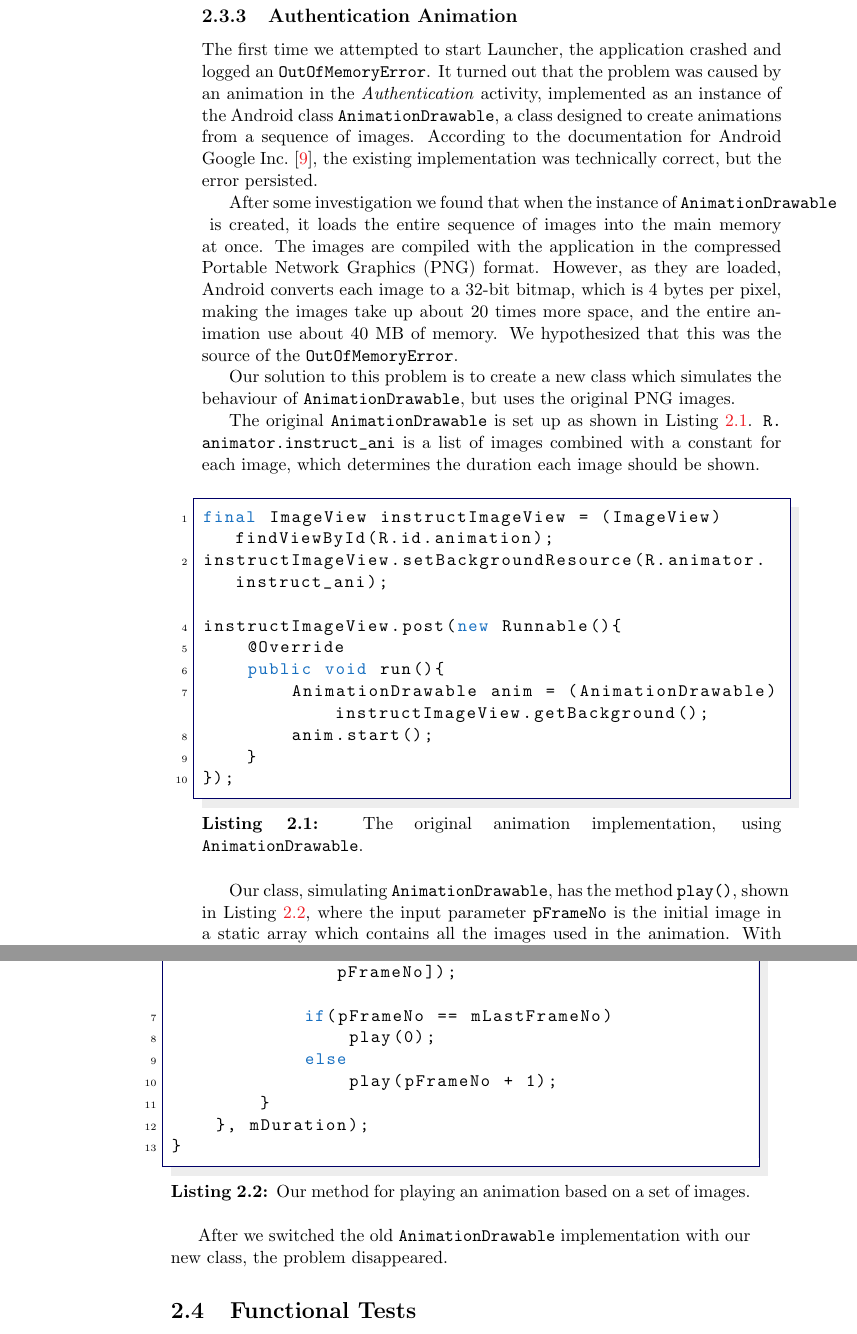
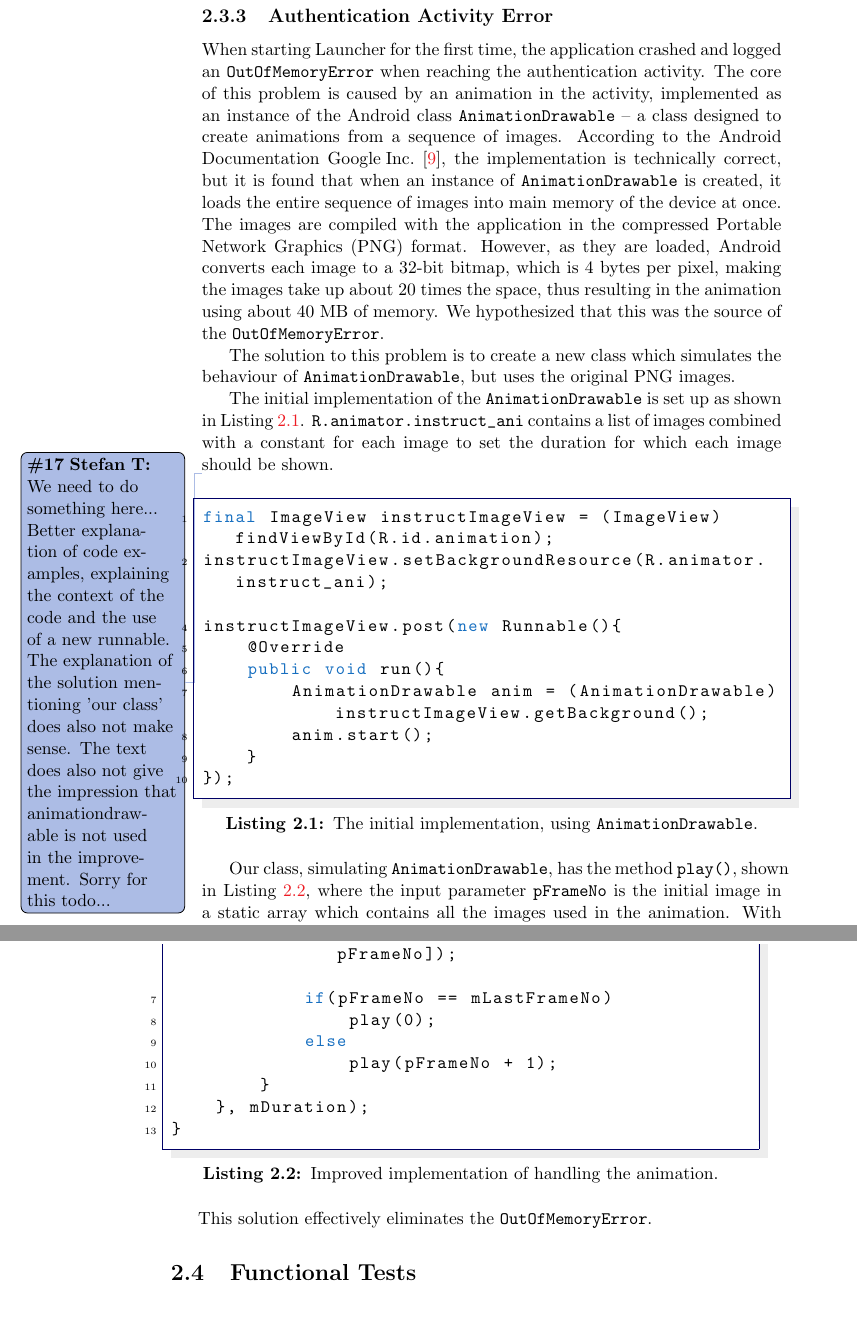
Before and after one commit to frmi/sw605f14-latex, a LaTeX thesis (master.tex, which reads documents/Sprint1/development/authenticationAnimation.tex): two parts of pages 23 and 24 of 68, joined at a grey line, cut at the place of the change, the shorter picture padded with empty space. Compiled offline with pdfLaTeX.

Commit message:
Rewrote large parts of text and added a saying what else needs be done

```diff
--- a/documents/Sprint1/development/authenticationAnimation.tex
+++ b/documents/Sprint1/development/authenticationAnimation.tex
@@ -1,18 +1,19 @@
-\subsection{Authentication Animation}
-The first time we attempted to start Launcher, the application crashed and logged an \lstinline{OutOfMemoryError}.
-It turned out that the problem was caused by an animation in the \textit{Authentication} activity, implemented as an instance of the Android class \lstinline{AnimationDrawable}, a class designed to create animations from a sequence of images.
-According to the documentation for Android \citet{androidreference}, the existing implementation was technically correct, but the error persisted.
+\subsection{Authentication Activity Error}
+When starting \launcher for the first time, the application crashed and logged an \lstinline{OutOfMemoryError} when reaching the authentication activity.
+The core of this problem is caused by an animation in the activity, implemented as an instance of the Android class \lstinline{AnimationDrawable} -- a class designed to create animations from a sequence of images.
+According to the Android Documentation \citet{androidreference}, the implementation is technically correct, but it is found that when an instance of \lstinline{AnimationDrawable} is created, it loads the entire sequence of images into main memory of the device at once.
+The images are compiled with the application in the compressed Portable Network Graphics (PNG) format.
+However, as they are loaded, Android converts each image to a 32-bit bitmap, which is 4 bytes per pixel, making the images take up about 20 times the space, thus resulting in the animation using about 40 MB of memory.
+We hypothesized that this was the source of the \lstinline{OutOfMemoryError}.
 
-After some investigation we found that when the instance of \lstinline{AnimationDrawable} is created, it loads the entire sequence of images into the main memory at once.
-The images are compiled with the application in the compressed Portable Network Graphics (PNG) format.
-However, as they are loaded, Android converts each image to a 32-bit bitmap, which is 4 bytes per pixel, making the images take up about 20 times more space, and the entire animation use about 40 MB of memory. We hypothesized that this was the source of the \lstinline{OutOfMemoryError}.
+The solution to this problem is to create a new class which simulates the behaviour of \lstinline{AnimationDrawable}, but uses the original PNG images.
 
-Our solution to this problem is to create a new class which simulates the behaviour of \lstinline{AnimationDrawable}, but uses the original PNG images.
+The initial implementation of the \lstinline{AnimationDrawable} is set up as shown in \Cref{lst:animationDrawable}.
+\lstinline{R.animator.instruct_ani} contains a list of images combined with a constant for each image to set the duration for which each image should be shown.
 
-The original \lstinline{AnimationDrawable} is set up as shown in \Cref{lst:animationDrawable}.
-\lstinline{R.animator.instruct_ani} is a list of images combined with a constant for each image, which determines the duration each image should be shown.
+\thilemann{We need to do something here... Better explanation of code examples, explaining the context of the code and the use of a new runnable. The explanation of the solution mentioning 'our class' does also not make sense. The text does also not give the impression that animationdrawable is not used in the improvement. Sorry for this todo...}
 
-\begin{lstlisting}[caption={The original animation implementation, using \lstinline{AnimationDrawable}.},label={lst:animationDrawable}]
+\begin{lstlisting}[caption={The initial implementation, using \lstinline{AnimationDrawable}.},label={lst:animationDrawable}]
 final ImageView instructImageView = (ImageView) findViewById(R.id.animation);
 instructImageView.setBackgroundResource(R.animator.instruct_ani);
 
@@ -28,7 +29,7 @@ instructImageView.post(new Runnable(){
 Our class, simulating \lstinline{AnimationDrawable}, has the method \lstinline{play()}, shown in \cref{lst:methodPlay}, where the input parameter \lstinline{pFrameNo} is the initial image in a static array which contains all the images used in the animation.
 With this method we only keep one image in memory at all times, since we are changing the image for each run of the \lstinline{play} method and there by avoid an out of memory error.
 
-\begin{lstlisting}[caption={Our method for playing an animation based on a set of images.},label={lst:methodPlay}]
+\begin{lstlisting}[caption={Improved implementation of handling the animation.},label={lst:methodPlay}]
 private void play(final int pFrameNo){
     mImageView.postDelayed(new Runnable(){
         @Override
@@ -44,4 +45,4 @@ private void play(final int pFrameNo){
 }
 \end{lstlisting}
 
-After we switched the old \lstinline{AnimationDrawable} implementation with our new class, the problem disappeared.
+This solution effectively eliminates the \lstinline|OutOfMemoryError|.
```
